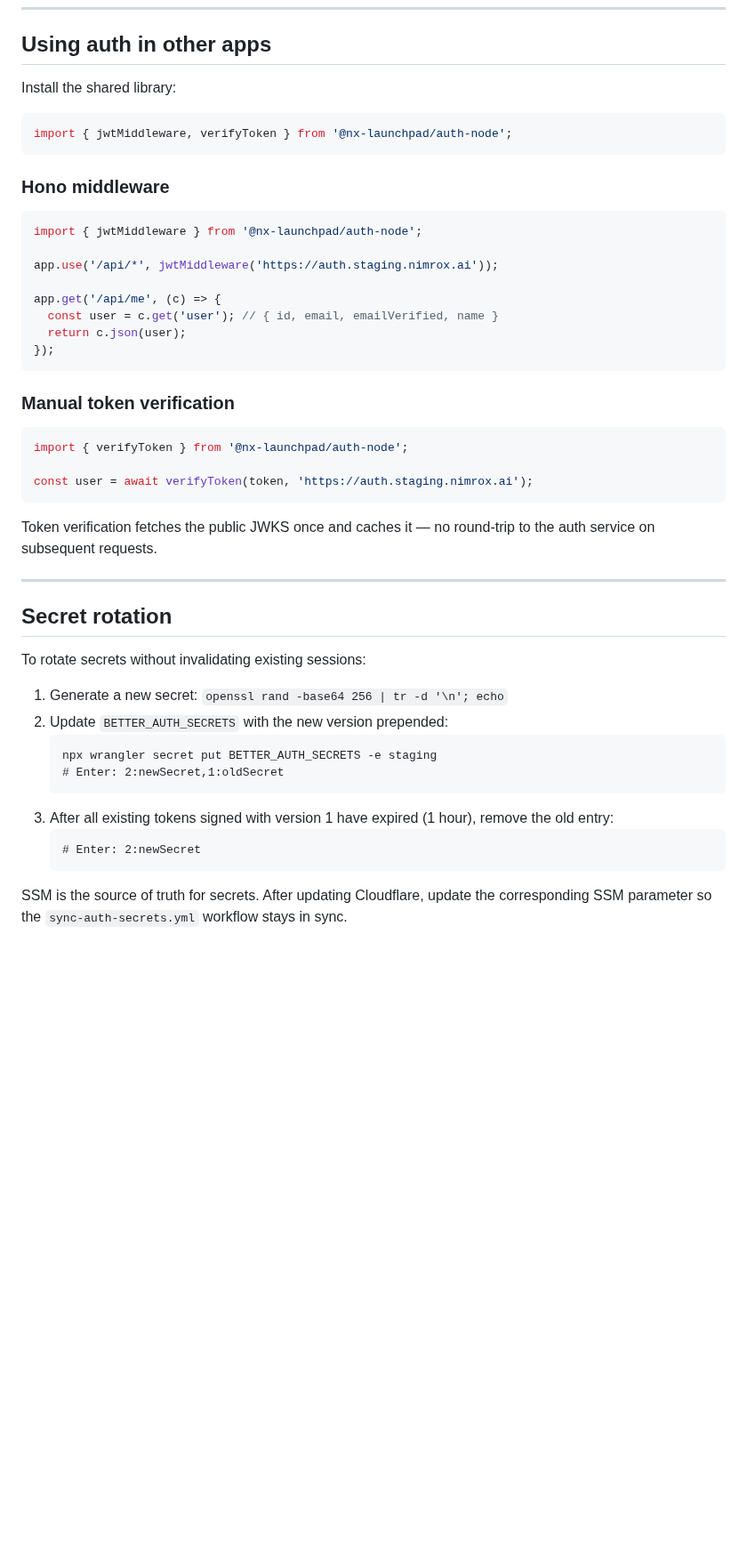
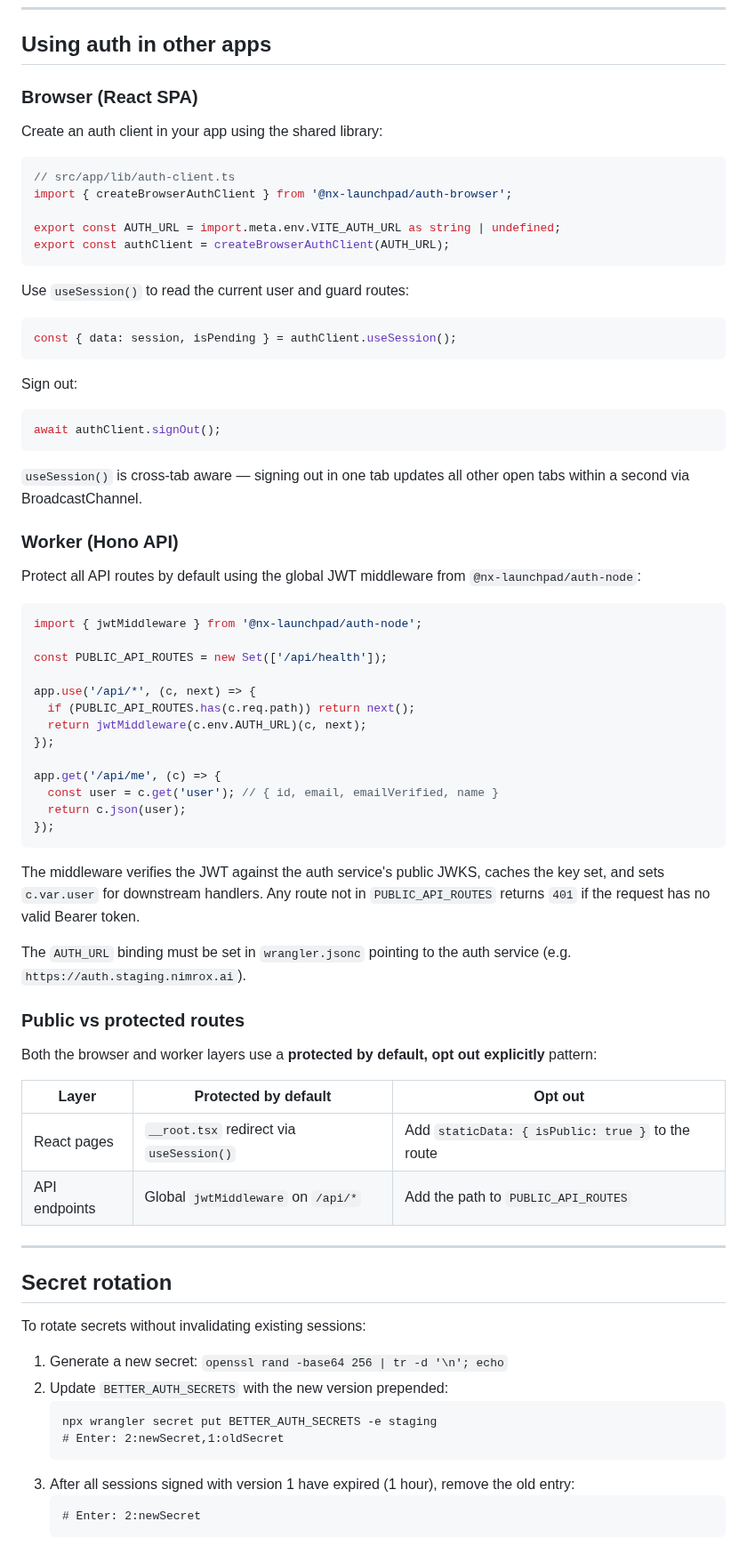
Before and after one commit to barrysteyn/nx-launchpad, a Markdown page: services/auth/README.md, the part around one of its changes. Shown at 89% size. Drawn GitHub-style; blank space fills up the shorter version.

Commit message:
docs(auth): update README to reflect cookie-based session flow and current patterns
Co-Authored-By: Claude Sonnet 4.6 <noreply@anthropic.com>

````diff
--- a/services/auth/README.md
+++ b/services/auth/README.md
@@ -194,18 +197,45 @@ The worker runs at `http://localhost:5173`. The React login UI is served at the
 
 ## Using auth in other apps
 
-Install the shared library:
+### Browser (React SPA)
+
+Create an auth client in your app using the shared library:
 
 ```typescript
-import { jwtMiddleware, verifyToken } from '@nx-launchpad/auth-node';
+// src/app/lib/auth-client.ts
+import { createBrowserAuthClient } from '@nx-launchpad/auth-browser';
+
+export const AUTH_URL = import.meta.env.VITE_AUTH_URL as string | undefined;
+export const authClient = createBrowserAuthClient(AUTH_URL);
 ```
 
-### Hono middleware
+Use `useSession()` to read the current user and guard routes:
+
+```typescript
+const { data: session, isPending } = authClient.useSession();
+```
+
+Sign out:
+
+```typescript
+await authClient.signOut();
+```
+
+`useSession()` is cross-tab aware — signing out in one tab updates all other open tabs within a second via BroadcastChannel.
+
+### Worker (Hono API)
+
+Protect all API routes by default using the global JWT middleware from `@nx-launchpad/auth-node`:
 
 ```typescript
 import { jwtMiddleware } from '@nx-launchpad/auth-node';
 
-app.use('/api/*', jwtMiddleware('https://auth.staging.nimrox.ai'));
+const PUBLIC_API_ROUTES = new Set(['/api/health']);
+
+app.use('/api/*', (c, next) => {
+  if (PUBLIC_API_ROUTES.has(c.req.path)) return next();
+  return jwtMiddleware(c.env.AUTH_URL)(c, next);
+});
 
 app.get('/api/me', (c) => {
   const user = c.get('user'); // { id, email, emailVerified, name }
@@ -213,15 +243,18 @@ app.get('/api/me', (c) => {
 });
 ```
 
-### Manual token verification
+The middleware verifies the JWT against the auth service's public JWKS, caches the key set, and sets `c.var.user` for downstream handlers. Any route not in `PUBLIC_API_ROUTES` returns `401` if the request has no valid Bearer token.
 
-```typescript
-import { verifyToken } from '@nx-launchpad/auth-node';
+The `AUTH_URL` binding must be set in `wrangler.jsonc` pointing to the auth service (e.g. `https://auth.staging.nimrox.ai`).
 
-const user = await verifyToken(token, 'https://auth.staging.nimrox.ai');
-```
+### Public vs protected routes
 
-Token verification fetches the public JWKS once and caches it — no round-trip to the auth service on subsequent requests.
+Both the browser and worker layers use a **protected by default, opt out explicitly** pattern:
+
+| Layer | Protected by default | Opt out |
+|---|---|---|
+| React pages | `__root.tsx` redirect via `useSession()` | Add `staticData: { isPublic: true }` to the route |
+| API endpoints | Global `jwtMiddleware` on `/api/*` | Add the path to `PUBLIC_API_ROUTES` |
 
 ---
 
@@ -235,9 +268,7 @@ To rotate secrets without invalidating existing sessions:
    npx wrangler secret put BETTER_AUTH_SECRETS -e staging
    # Enter: 2:newSecret,1:oldSecret
    ```
-3. After all existing tokens signed with version 1 have expired (1 hour), remove the old entry:
+3. After all sessions signed with version 1 have expired (1 hour), remove the old entry:
    ```
    # Enter: 2:newSecret
    ```
-
-SSM is the source of truth for secrets. After updating Cloudflare, update the corresponding SSM parameter so the `sync-auth-secrets.yml` workflow stays in sync.
````
Also changed, not shown: other parts of services/auth/README.md (+22 -19 lines).
